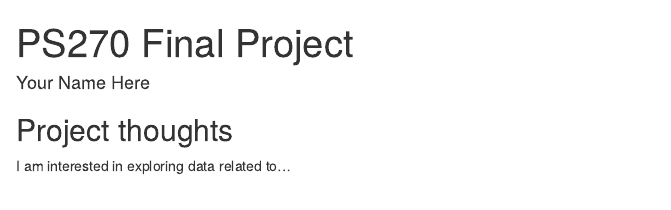
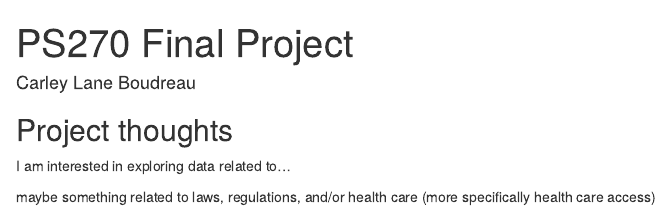
Before and after one commit to clboudreau/ps270-final-project, an R Markdown document (index.Rmd): the page in a window 1100 px wide, from its top. Rendered offline with R 4.5, knitr and Pandoc, with nearby package versions; drawn as R Markdown's standard HTML page in place of the format the file asks for.

Commit message:
Updated my name and ideas

```diff
--- a/index.Rmd
+++ b/index.Rmd
@@ -1,6 +1,6 @@
 ---
 title: "PS270 Final Project"
-author: "Your Name Here"
+author: Carley Lane Boudreau
 description: "My final project"
 output:
   distill::distill_article:
@@ -12,3 +12,5 @@ output:
 ## Project thoughts
 
 I am interested in exploring data related to...
+
+maybe something related to laws, regulations, and/or health care (more specifically health care access)
```
Also changed, not shown: index.html.
